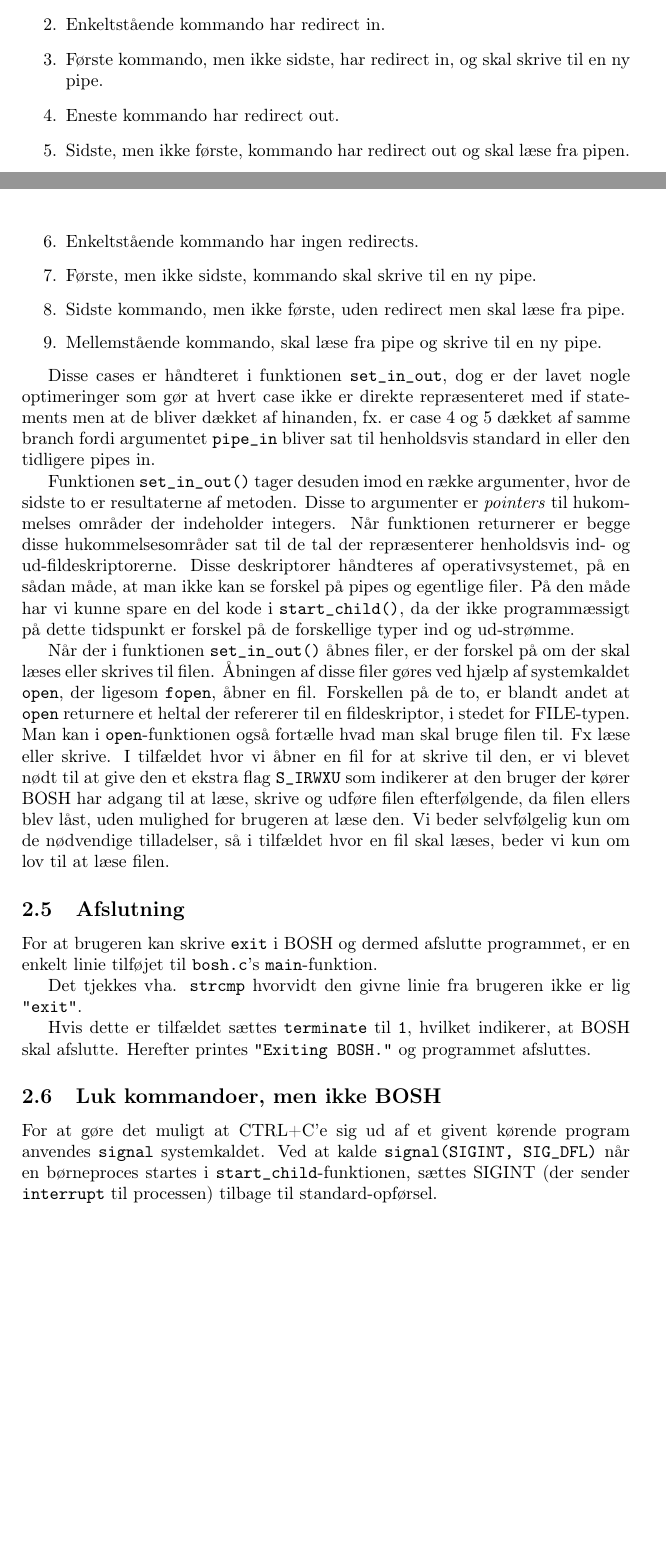
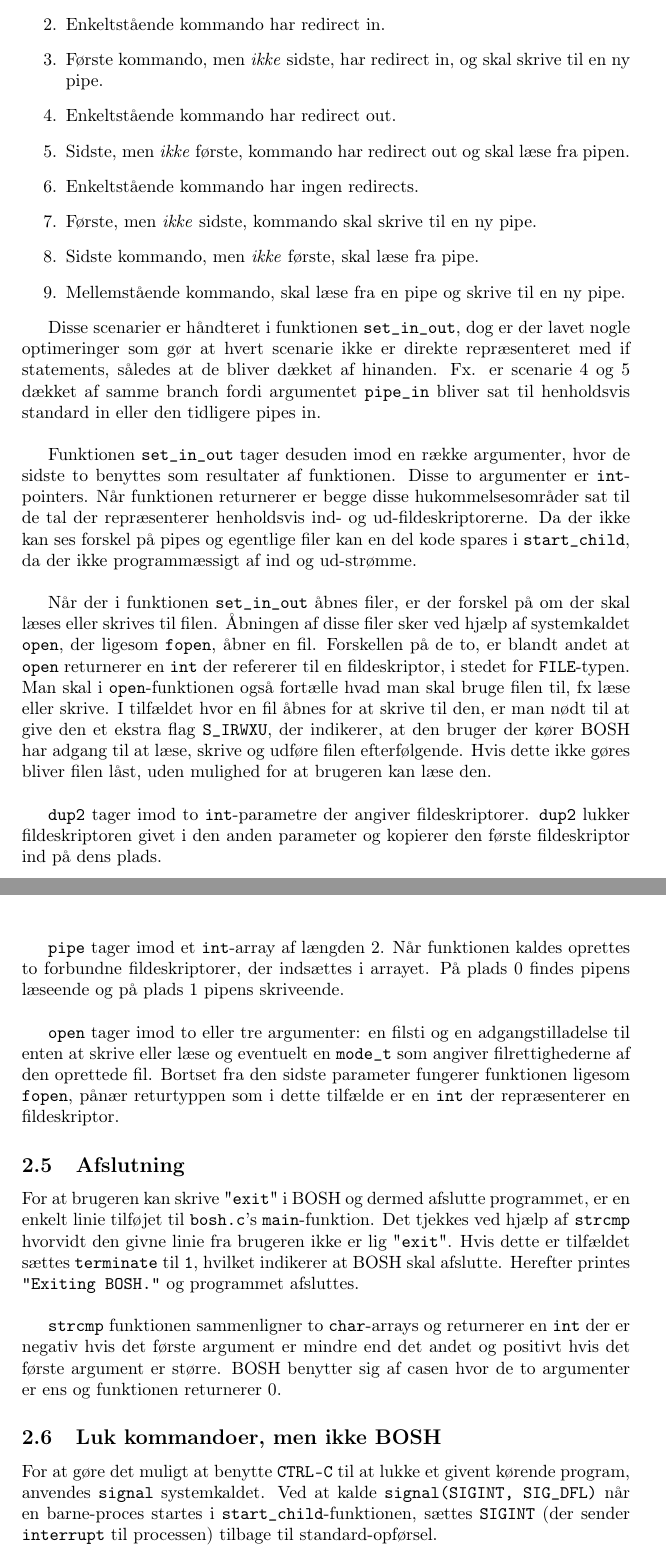
Before and after one commit to andersfischernielsen/BOSC, a LaTeX document (ObligatoriskOpgave1/tex/main.tex, which reads ObligatoriskOpgave1/tex/chapters/2-implementation.tex): two parts of pages 6 and 7 of 11 before the commit and two parts of pages 7 and 8 of 11 after it, joined at a grey line, cut so that both start at the same text, the shorter picture padded with empty space. Compiled offline with pdfLaTeX.

Commit message:
More fixins in implementation.

```diff
--- a/ObligatoriskOpgave1/tex/chapters/2-implementation.tex
+++ b/ObligatoriskOpgave1/tex/chapters/2-implementation.tex
@@ -37,30 +45,34 @@ I BOSH skal vi håndterer både redirects og og pipes. Tilsammen er der 9 forske
 \begin{enumerate}
 	\item Enkeltstående kommando har redirect in og out.
 	\item Enkeltstående kommando har redirect in.
-	\item Første kommando, men ikke sidste, har redirect in, og skal skrive til en ny pipe.
-	\item Eneste kommando har redirect out.
-	\item Sidste, men ikke første, kommando har redirect out og skal læse fra pipen.
+	\item Første kommando, men \textit{ikke} sidste, har redirect in, og skal skrive til en ny pipe.
+	\item Enkeltstående kommando har redirect out.
+	\item Sidste, men \textit{ikke} første, kommando har redirect out og skal læse fra pipen.
 	\item Enkeltstående kommando har ingen redirects.
-	\item Første, men ikke sidste, kommando skal skrive til en ny pipe.
-	\item Sidste kommando, men ikke første, uden redirect men skal læse fra pipe.
-	\item Mellemstående kommando, skal læse fra pipe og skrive til en ny pipe.
+	\item Første, men \textit{ikke} sidste, kommando skal skrive til en ny pipe.
+	\item Sidste kommando, men \textit{ikke} første, skal læse fra pipe.
+	\item Mellemstående kommando, skal læse fra en pipe og skrive til en ny pipe.
 \end{enumerate}
 
-Disse cases er håndteret i funktionen \texttt{set\_in\_out}, dog er der lavet nogle optimeringer som gør at hvert case ikke er direkte repræsenteret med if statements men at de bliver dækket af hinanden, fx. er case 4 og 5 dækket af samme branch fordi argumentet \texttt{pipe\_in} bliver sat til henholdsvis standard in eller den tidligere pipes in.
+Disse scenarier er håndteret i funktionen \texttt{set\_in\_out}, dog er der lavet nogle optimeringer som gør at hvert scenarie ikke er direkte repræsenteret med if statements, således at de bliver dækket af hinanden. Fx. er scenarie 4 og 5 dækket af samme branch fordi argumentet \texttt{pipe\_in} bliver sat til henholdsvis standard in eller den tidligere pipes in.\\
 
-Funktionen \texttt{set\_in\_out()} tager desuden imod en række argumenter, hvor de sidste to er resultaterne af metoden. Disse to argumenter er \textit{pointers} til hukommelses områder der indeholder integers. Når funktionen returnerer er begge disse hukommelsesområder sat til de tal der repræsenterer henholdsvis ind- og ud-fildeskriptorerne. Disse deskriptorer håndteres af operativsystemet, på en sådan måde, at man ikke kan se forskel på pipes og egentlige filer. På den måde har vi kunne spare en del kode i \texttt{start\_child()}, da der ikke programmæssigt på dette tidspunkt er forskel på de forskellige typer ind og ud-strømme.
+Funktionen \texttt{set\_in\_out} tager desuden imod en række argumenter, hvor de sidste to benyttes som resultater af funktionen. Disse to argumenter er \texttt{int}-pointers. Når funktionen returnerer er begge disse hukommelsesområder sat til de tal der repræsenterer henholdsvis ind- og ud-fildeskriptorerne. Da der ikke kan ses forskel på pipes og egentlige filer kan en del kode spares i \texttt{start\_child}, da der ikke programmæssigt af ind og ud-strømme.\\
 
-Når der i funktionen \texttt{set\_in\_out()} åbnes filer, er der forskel på om der skal læses eller skrives til filen. Åbningen af disse filer gøres ved hjælp af systemkaldet \texttt{open}, der ligesom \texttt{fopen}, åbner en fil. Forskellen på de to, er blandt andet at \texttt{open} returnere et heltal der refererer til en fildeskriptor, i stedet for FILE-typen. Man kan i \texttt{open}-funktionen også fortælle hvad man skal bruge filen til. Fx læse eller skrive. I tilfældet hvor vi åbner en fil for at skrive til den, er vi blevet nødt til at give den et ekstra flag \texttt{S\_IRWXU} som indikerer at den bruger der kører BOSH har adgang til at læse, skrive og udføre filen efterfølgende, da filen ellers blev låst, uden mulighed for brugeren at læse den. Vi beder selvfølgelig kun om de nødvendige tilladelser, så i tilfældet hvor en fil skal læses, beder vi kun om lov til at læse filen.
+Når der i funktionen \texttt{set\_in\_out} åbnes filer, er der forskel på om der skal læses eller skrives til filen. Åbningen af disse filer sker ved hjælp af systemkaldet \texttt{open}, der ligesom \texttt{fopen}, åbner en fil. Forskellen på de to, er blandt andet at \texttt{open} returnerer en \texttt{int} der refererer til en fildeskriptor, i stedet for \texttt{FILE}-typen. Man skal i \texttt{open}-funktionen også fortælle hvad man skal bruge filen til, fx læse eller skrive. I tilfældet hvor en fil åbnes for at skrive til den, er man nødt til at give den et ekstra flag \texttt{S\_IRWXU}, der indikerer, at den bruger der kører BOSH har adgang til at læse, skrive og udføre filen efterfølgende. Hvis dette ikke gøres bliver filen låst, uden mulighed for at brugeren kan læse den.\\
+
+\texttt{dup2} tager imod to \texttt{int}-parametre der angiver fildeskriptorer. \texttt{dup2} lukker fildeskriptoren givet i den anden parameter og kopierer den første fildeskriptor ind på dens plads.\\
+
+\texttt{pipe} tager imod et \texttt{int}-array af længden 2. Når funktionen kaldes oprettes to forbundne fildeskriptorer, der indsættes i arrayet. På plads 0 findes pipens læseende og på plads 1 pipens skriveende.\\
+
+\texttt{open} tager imod to eller tre argumenter: en filsti og en adgangstilladelse til enten at skrive eller læse og eventuelt en \texttt{mode\_t} som angiver filrettighederne af den oprettede fil. Bortset fra den sidste parameter fungerer funktionen ligesom \texttt{fopen}, pånær returtyppen som i dette tilfælde er en \texttt{int} der repræsenterer en fildeskriptor.
 
 \subsection{Afslutning}
-For at brugeren kan skrive \texttt{exit} i BOSH og dermed afslutte programmet, er en enkelt linie tilføjet til \texttt{bosh.c}'s \texttt{main}-funktion.
+For at brugeren kan skrive "\texttt{exit}" i BOSH og dermed afslutte programmet, er en enkelt linie tilføjet til \texttt{bosh.c}'s \texttt{main}-funktion. Det tjekkes ved hjælp af \texttt{strcmp} hvorvidt den givne linie fra brugeren ikke er lig "\texttt{exit}". Hvis dette er tilfældet sættes \texttt{terminate} til \texttt{1}, hvilket indikerer at BOSH skal afslutte. Herefter printes \texttt{"Exiting BOSH."} og programmet afsluttes. \\
 
-Det tjekkes vha. \texttt{strcmp} hvorvidt den givne linie fra brugeren ikke er lig \texttt{"exit"}.
-
-Hvis dette er tilfældet sættes \texttt{terminate} til \texttt{1}, hvilket indikerer, at BOSH skal afslutte. Herefter printes \texttt{"Exiting BOSH."} og programmet afsluttes.
+\texttt{strcmp} funktionen sammenligner to \texttt{char}-arrays og returnerer en \texttt{int} der er negativ hvis det første argument er mindre end det andet og positivt hvis det første argument er større. BOSH benytter sig af casen hvor de to argumenter er ens og funktionen returnerer 0.
 
 \subsection{Luk kommandoer, men ikke BOSH}
-For at gøre det muligt at CTRL+C'e sig ud af et givent kørende program anvendes \texttt{signal} systemkaldet. Ved at kalde \texttt{signal(SIGINT, SIG\_DFL)} når en børneproces startes i \texttt{start\_child}-funktionen, sættes SIGINT (der sender \texttt{interrupt} til processen) tilbage til standard-opførsel.
+For at gøre det muligt at benytte \texttt{CTRL-C} til at lukke et givent kørende program, anvendes \texttt{signal} systemkaldet. Ved at kalde \texttt{signal(SIGINT, SIG\_DFL)} når en barne-proces startes i \texttt{start\_child}-funktionen, sættes \texttt{SIGINT} (der sender \texttt{interrupt} til processen) tilbage til standard-opførsel.\\
 
 Dette er nødvendigt da der i \texttt{main}-funktionen (som vi har fået udleveret) er kaldt \texttt{signal(SIGINT, SIG\_IGN)}, der beder processen (dvs. forældreprocessen) ignorere \texttt{interrupt}, da det er ønsket kun at kunne afbryde brugerens kaldte processer.
 
```
Also changed, not shown: ObligatoriskOpgave1/tex/chapters/2-implementation.tex (14 more changed lines).
